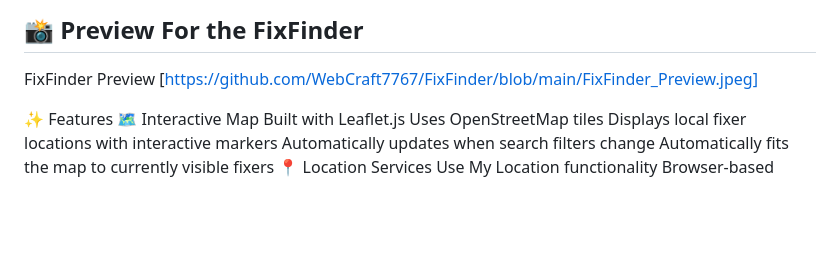
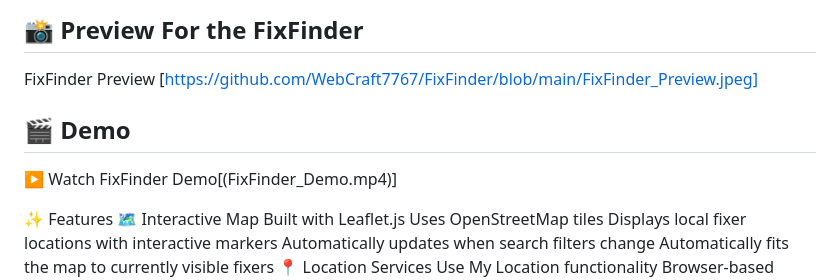
Before and after one commit to WebCraft7767/FixFinder, a Markdown page: README.md, the part around the change. Drawn GitHub-style; blank space fills up the shorter version.

Commit message:
Update README.md
Added a demo section with a link to the FixFinder demo video.

```diff
--- a/README.md
+++ b/README.md
@@ -9,6 +9,10 @@ Whether you need a phone repaired, a bicycle tuned up, furniture fixed, or anoth
 ## 📸 Preview For the FixFinder
 
 FixFinder Preview [https://github.com/WebCraft7767/FixFinder/blob/main/FixFinder_Preview.jpeg]
+
+
+## 🎬 Demo
+▶️ Watch FixFinder Demo[(FixFinder_Demo.mp4)]
 
 ✨ Features
 🗺️ Interactive Map
```
